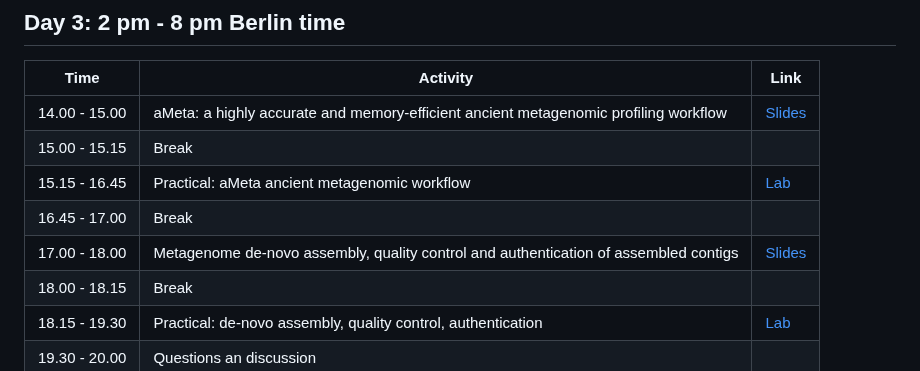
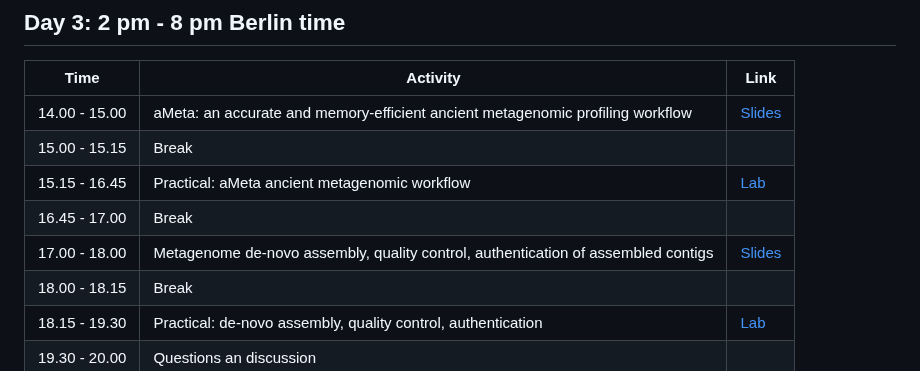
Before and after one commit to NikolayOskolkov/Physalia_AncientMetagenomics_2025, a Markdown page: README.md, the part around the change. Rendered like a GitHub page.

```diff
--- a/README.md
+++ b/README.md
@@ -71,11 +71,11 @@ By completing this course, you will:
 
 | Time           | Activity                                                                                   | Link                                                                                                                                     |
 |----------------|--------------------------------------------------------------------------------------------|------------------------------------------------------------------------------------------------------------------------------------------|
-| 14.00 - 15.00  | aMeta: a highly accurate and memory-efficient ancient metagenomic profiling workflow       | [Slides](https://github.com/NikolayOskolkov/Physalia_AncientMetagenomics_2025/raw/master/slides/Lecture_aMeta.pdf)                       |
+| 14.00 - 15.00  | aMeta: an accurate and memory-efficient ancient metagenomic profiling workflow             | [Slides](https://github.com/NikolayOskolkov/Physalia_AncientMetagenomics_2025/raw/master/slides/Lecture_aMeta.pdf)                       |
 | 15.00 - 15.15  | Break                                                                                      |                                                                                                                                          |
 | 15.15 - 16.45  | Practical: aMeta ancient metagenomic workflow                                              | [Lab](exercises.md#ameta-introduction-and-installation)                                                                                  |
 | 16.45 - 17.00  | Break                                                                                      |                                                                                                                                          |
-| 17.00 - 18.00  | Metagenome de-novo assembly, quality control and authentication of assembled contigs       | [Slides](https://github.com/NikolayOskolkov/Physalia_AncientMetagenomics_2025/raw/master/slides/Lecture_Assembly.pdf)                    |
+| 17.00 - 18.00  | Metagenome de-novo assembly, quality control, authentication of assembled contigs          | [Slides](https://github.com/NikolayOskolkov/Physalia_AncientMetagenomics_2025/raw/master/slides/Lecture_Assembly.pdf)                    |
 | 18.00 - 18.15  | Break                                                                                      |                                                                                                                                          |
 | 18.15 - 19.30  | Practical: de-novo assembly, quality control, authentication                               | [Lab](exercises.md#metagenome-assembly)                                                                                                  |
 | 19.30 - 20.00  | Questions an discussion                                                                    |                                                                                                                                          |
```
